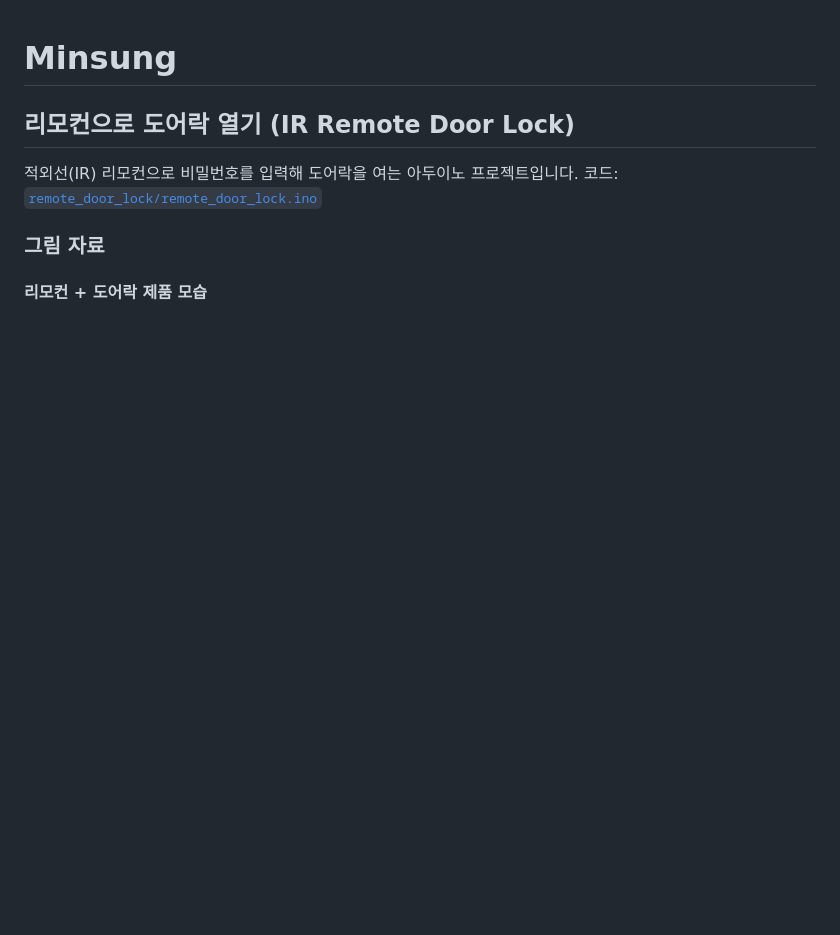
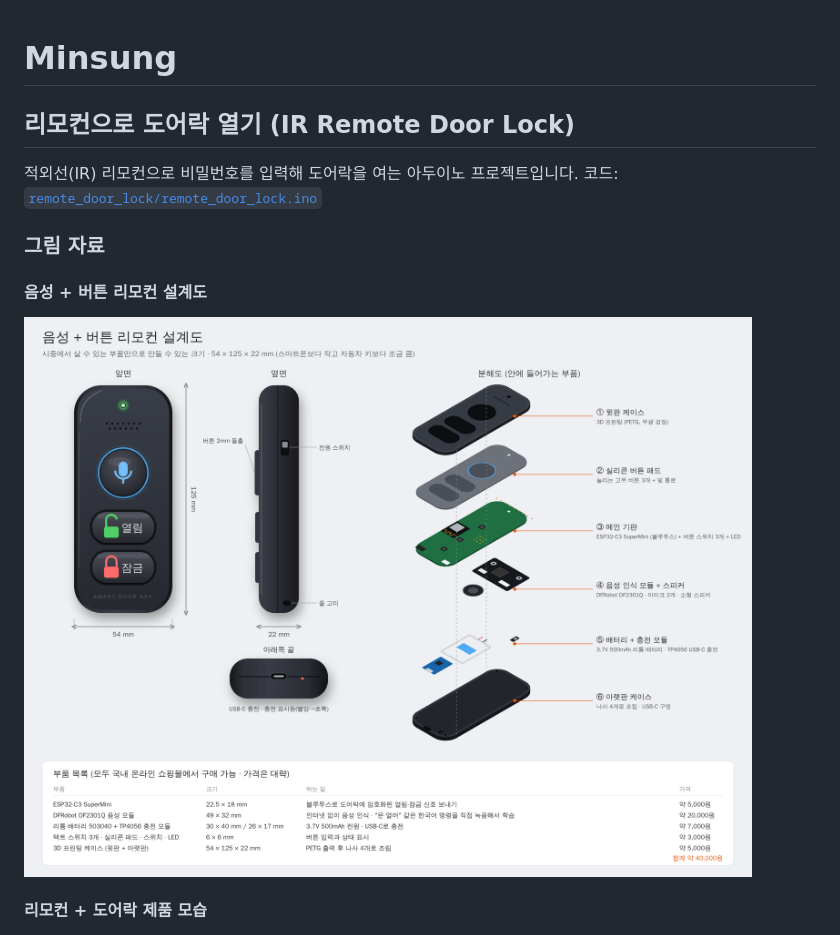
Before and after one commit to Kennryu/Minsung, a Markdown page: README.md, the part around the change. Rendered like a GitHub page; pictures changed too: docs/remote_design.png (added); blank space fills up the shorter version.

Commit message:
Add realistic voice + button remote design sheet
Co-Authored-By: Claude Opus 5.5 <noreply@anthropic.com>
Claude-Session: https://claude.ai/code/session_01LbeTCsST7ZKUyUypz1KEi6

```diff
--- a/README.md
+++ b/README.md
@@ -6,6 +6,9 @@
 코드: [`remote_door_lock/remote_door_lock.ino`](remote_door_lock/remote_door_lock.ino)
 
 ### 그림 자료
+
+#### 음성 + 버튼 리모컨 설계도
+![리모컨 설계도](docs/remote_design.png)
 
 #### 리모컨 + 도어락 제품 모습
 ![제품](docs/product.png)
```
Also changed, not shown: 1 other file.
